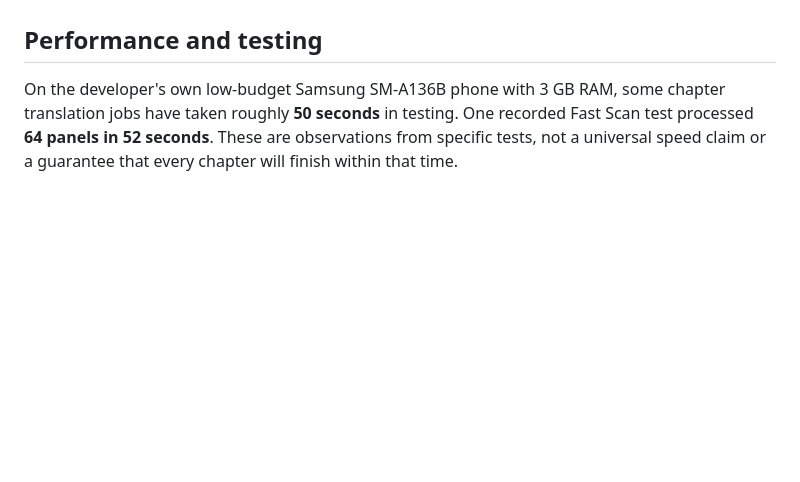
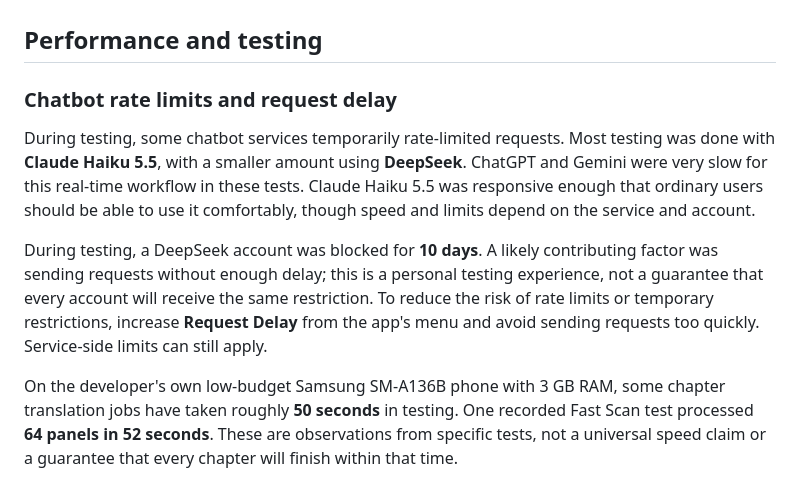
Before and after one commit to ashrafali-dev/Segement-test-, a Markdown page: README.md, the part around the change. Drawn GitHub-style; blank space fills up the shorter version.

```diff
--- a/README.md
+++ b/README.md
@@ -126,6 +126,13 @@ These are my own reader-side impressions of translation quality and speed, not a
 
 ## Performance and testing
 
+### Chatbot rate limits and request delay
+
+During testing, some chatbot services temporarily rate-limited requests. Most testing was done with **Claude Haiku 5.5**, with a smaller amount using **DeepSeek**. ChatGPT and Gemini were very slow for this real-time workflow in these tests. Claude Haiku 5.5 was responsive enough that ordinary users should be able to use it comfortably, though speed and limits depend on the service and account.
+
+During testing, a DeepSeek account was blocked for **10 days**. A likely contributing factor was sending requests without enough delay; this is a personal testing experience, not a guarantee that every account will receive the same restriction. To reduce the risk of rate limits or temporary restrictions, increase **Request Delay** from the app's menu and avoid sending requests too quickly. Service-side limits can still apply.
+
+
 On the developer's own low-budget Samsung SM-A136B phone with 3 GB RAM, some chapter translation jobs have taken roughly **50 seconds** in testing. One recorded Fast Scan test processed **64 panels in 52 seconds**. These are observations from specific tests, not a universal speed claim or a guarantee that every chapter will finish within that time.
 
 Actual speed can vary with the phone, available memory, network, number and quality of images, website behavior, and chatbot response time.
```
Also changed, not shown: FINDINGS.md (added, +143 -0 lines), README_bn.md (+7 -0 lines).
